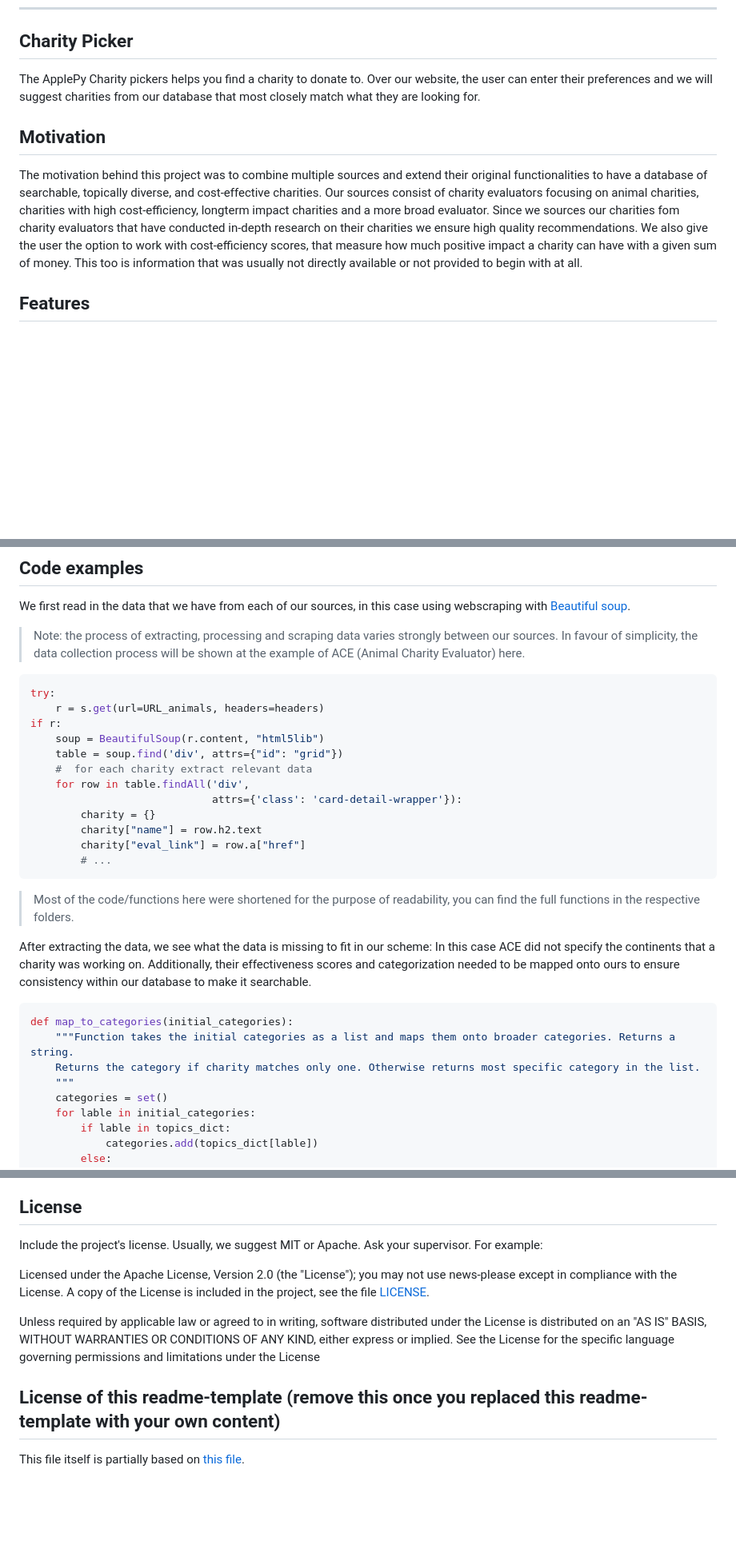
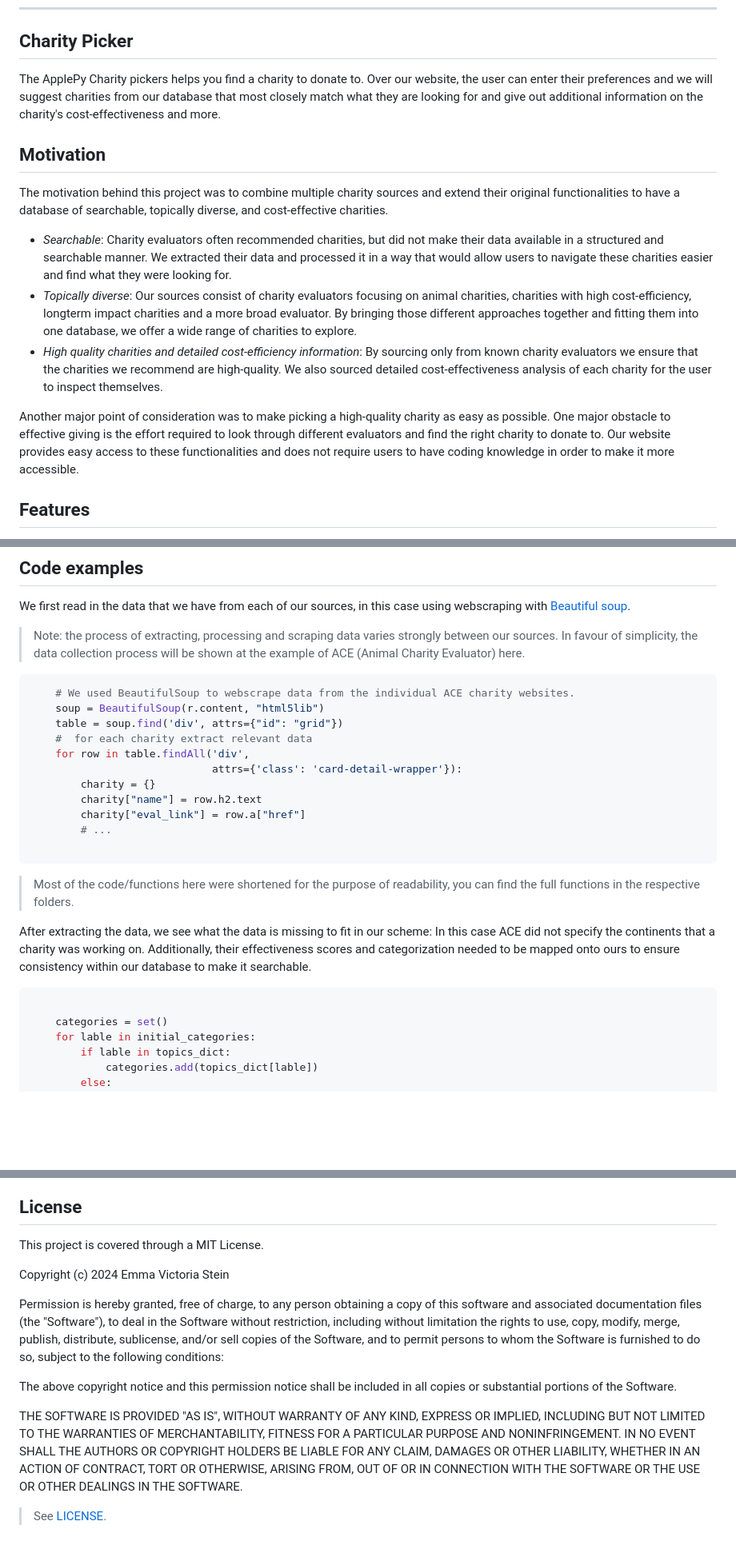
Before and after one commit to stonehenge0/Open_Sourcerers, a Markdown page: README.md, 3 parts joined by grey strips. Shown: that part at 80% size. Drawn GitHub-style; blank space fills up the shorter version.

````diff
--- a/README.md
+++ b/README.md
@@ -15,11 +15,16 @@ https://docs.google.com/presentation/d/1W9WDpjblKqI7NbVhbs1zIHmNB68DqaqjX7LX9M4Y
 
 ---
 ## Charity Picker
-The ApplePy Charity pickers helps you find a charity to donate to. Over our website, the user can enter their preferences and we will suggest charities from our database that most closely match what they are looking for.
+The ApplePy Charity pickers helps you find a charity to donate to. Over our website, the user can enter their preferences and we will suggest charities from our database that most closely match what they are looking for and give out additional information on the charity's cost-effectiveness and more.
 
 ## Motivation
-The motivation behind this project was to combine multiple sources and extend their original functionalities to have a database of searchable, topically diverse, and cost-effective charities.
-Our sources consist of charity evaluators focusing on animal charities, charities with high cost-efficiency, longterm impact charities and a more broad evaluator. Since we sources our charities fom charity evaluators that have conducted in-depth research on their charities we ensure high quality recommendations. We also give the user the option to work with cost-efficiency scores, that measure how much positive impact a charity can have with a given sum of money. This too is information that was usually not directly available or not provided to begin with at all.
+The motivation behind this project was to combine multiple charity sources and extend their original functionalities to have a database of searchable, topically diverse, and cost-effective charities.
+
+- *Searchable*: Charity evaluators often recommended charities, but did not make their data available in a structured and searchable manner. We extracted their data and processed it in a way that would allow users to navigate these charities easier and find what they were looking for.
+- *Topically diverse*: Our sources consist of charity evaluators focusing on animal charities, charities with high cost-efficiency, longterm impact charities and a more broad evaluator. By bringing those different approaches together and fitting them into one database, we offer a wide range of charities to explore.
+- *High quality charities and detailed cost-efficiency information*: By sourcing only from known charity evaluators we ensure that the charities we recommend are high-quality. We also sourced detailed cost-effectiveness analysis of each charity for the user to inspect themselves.
+
+Another major point of consideration was to make picking a high-quality charity as easy as possible. One major obstacle to effective giving is the effort required to look through different evaluators and find the right charity to donate to. Our website provides easy access to these functionalities and does not require users to have coding knowledge in order to make it more accessible.
 
 ## Features
 - A database consisting of four different evaluators each focusing on different aspects of charitable giving. Their data has been extended to include links to the charities, geographic information, in-depth cost-effectiveness analyses and more.
@@ -34,9 +39,7 @@ We first read in the data that we have from each of our sources, in this case us
 > Note: the process of extracting, processing and scraping data varies strongly between our sources. In favour of simplicity, the data collection process will be shown at the example of ACE (Animal Charity Evaluator) here.
 
 ```sh
-try:
-    r = s.get(url=URL_animals, headers=headers)
-if r:
+    # We used BeautifulSoup to webscrape data from the individual ACE charity websites.
     soup = BeautifulSoup(r.content, "html5lib")
     table = soup.find('div', attrs={"id": "grid"})
     #  for each charity extract relevant data
@@ -46,6 +49,7 @@ if r:
         charity["name"] = row.h2.text
         charity["eval_link"] = row.a["href"]
         # ...
+
 ```
 > Most of the code/functions here were shortened for the purpose of readability, you can find the full functions in the respective folders.
 
@@ -53,10 +57,7 @@ if r:
 After extracting the data, we see what the data is missing to fit in our scheme: In this case ACE did not specify the continents that a charity was working on. Additionally, their effectiveness scores and categorization needed to be mapped onto ours to ensure consistency within our database to make it searchable.
 
 ```sh
-def map_to_categories(initial_categories):
-    """Function takes the initial categories as a list and maps them onto broader categories. Returns a string.
-    Returns the category if charity matches only one. Otherwise returns most specific category in the list.
-    """
+
     categories = set()
     for lable in initial_categories:
         if lable in topics_dict:
@@ -257,11 +258,26 @@ Charity evaluation data was collected from
 * [Animal Charity Evaluators](https://animalcharityevaluators.org/)
 
 ## License
-Include the project's license. Usually, we suggest MIT or Apache. Ask your supervisor. For example:
+This project is covered through a MIT License.
 
-Licensed under the Apache License, Version 2.0 (the "License"); you may not use news-please except in compliance with the License. A copy of the License is included in the project, see the file [LICENSE](LICENSE).
+Copyright (c) 2024 Emma Victoria Stein
 
-Unless required by applicable law or agreed to in writing, software distributed under the License is distributed on an "AS IS" BASIS, WITHOUT WARRANTIES OR CONDITIONS OF ANY KIND, either express or implied. See the License for the specific language governing permissions and limitations under the License
+Permission is hereby granted, free of charge, to any person obtaining a copy
+of this software and associated documentation files (the "Software"), to deal
+in the Software without restriction, including without limitation the rights
+to use, copy, modify, merge, publish, distribute, sublicense, and/or sell
+copies of the Software, and to permit persons to whom the Software is
+furnished to do so, subject to the following conditions:
 
-## License of this readme-template (remove this once you replaced this readme-template with your own content)
-This file itself is partially based on [this file](https://gist.github.com/sujinleeme/ec1f50bb0b6081a0adcf9dd84f4e6271).
+The above copyright notice and this permission notice shall be included in all
+copies or substantial portions of the Software.
+
+THE SOFTWARE IS PROVIDED "AS IS", WITHOUT WARRANTY OF ANY KIND, EXPRESS OR
+IMPLIED, INCLUDING BUT NOT LIMITED TO THE WARRANTIES OF MERCHANTABILITY,
+FITNESS FOR A PARTICULAR PURPOSE AND NONINFRINGEMENT. IN NO EVENT SHALL THE
+AUTHORS OR COPYRIGHT HOLDERS BE LIABLE FOR ANY CLAIM, DAMAGES OR OTHER
+LIABILITY, WHETHER IN AN ACTION OF CONTRACT, TORT OR OTHERWISE, ARISING FROM,
+OUT OF OR IN CONNECTION WITH THE SOFTWARE OR THE USE OR OTHER DEALINGS IN THE
+SOFTWARE.
+
+> See [LICENSE](LICENSE.txt).
````
Also changed, not shown: other parts of README.md (+2 -2 lines).
